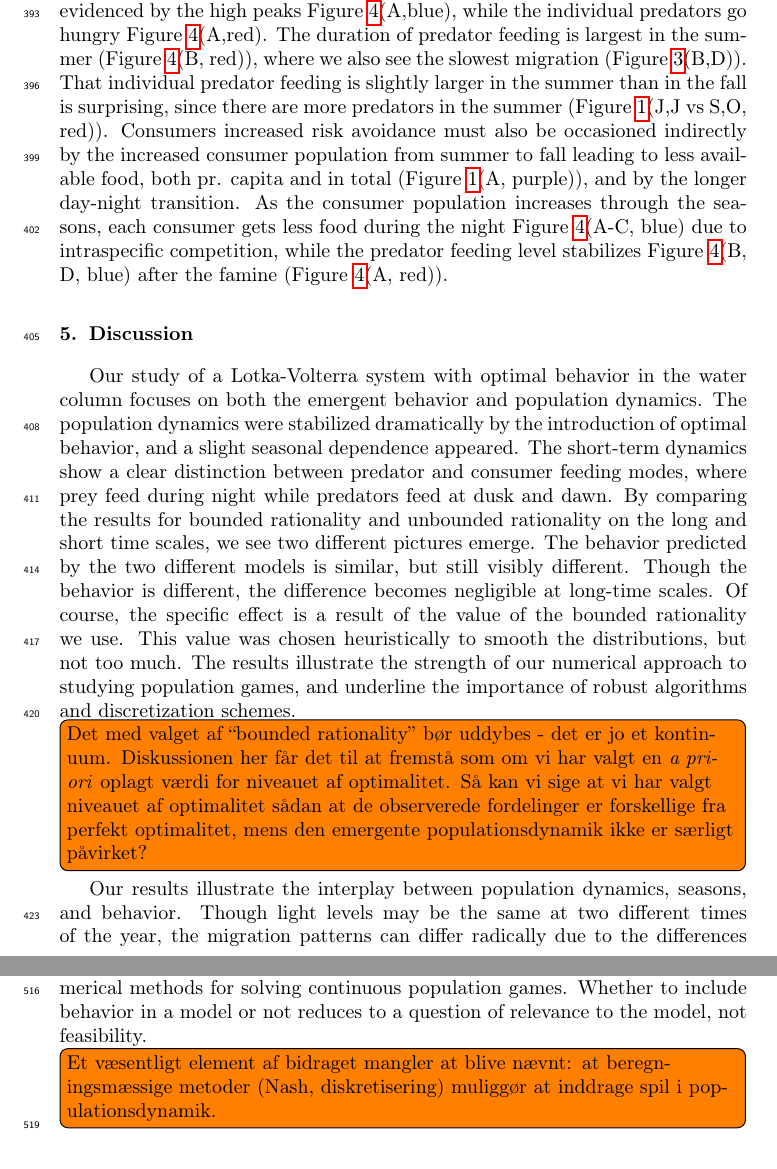
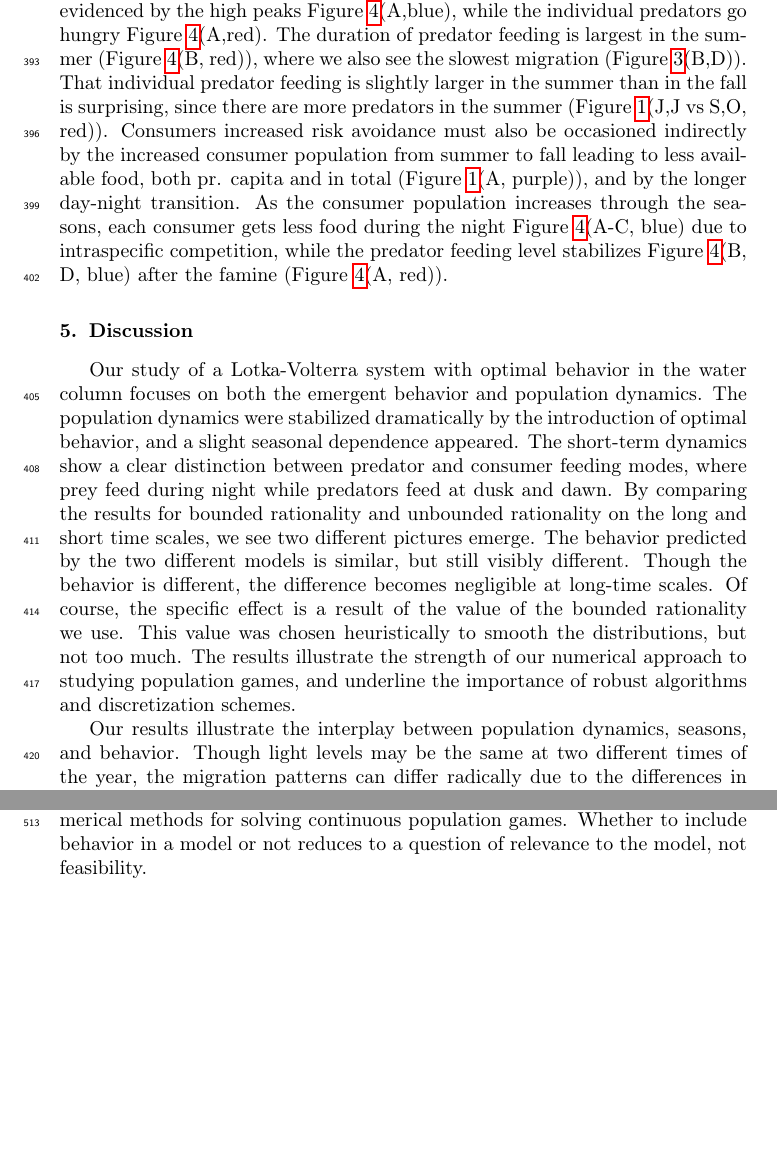
Before and after one commit to jemff/food_web, a LaTeX paper (results/main.tex, which reads results/discussion.tex): two parts of pages 17 and 20 of 24 before the commit and two parts of pages 17 and 19 of 24 after it, joined at a grey line, cut so that both start at the same text, the shorter picture padded with empty space. Compiled offline with pdfLaTeX.

Commit message:
Changed a word here and there

```diff
--- a/results/discussion.tex
+++ b/results/discussion.tex
@@ -2,10 +2,9 @@
 %\subsection{What we found} %1 Paragraph
 Our study of a Lotka-Volterra system with optimal behavior in the water column focuses on both the emergent behavior and population dynamics. The population dynamics were stabilized dramatically by the introduction of optimal behavior, and a slight seasonal dependence appeared. The short-term dynamics show a clear distinction between predator and consumer feeding modes, where prey feed during night while predators feed at dusk and dawn. By comparing the results for bounded rationality and unbounded rationality on the long and short time scales, we see two different pictures emerge. The behavior predicted by the two different models is similar, but still visibly different. Though the behavior is different, the difference becomes negligible at long-time scales. Of course, the specific effect is a result of the value of the bounded rationality we use. This value was chosen heuristically to smooth the distributions, but not too much. The results illustrate the strength of our numerical approach to studying population games, and underline the importance of robust algorithms and discretization schemes.
 
-\todo[inline]{Det med valget af ``bounded rationality'' bør uddybes - det er jo et kontinuum. Diskussionen her får det til at fremstå som om vi har valgt en \emph{a priori} oplagt værdi for niveauet af optimalitet. Så kan vi sige at vi har valgt niveauet af optimalitet sådan at de observerede fordelinger er forskellige fra perfekt optimalitet, mens den emergente populationsdynamik ikke er særligt påvirket?}
 
 %\subsection{Interpretation of the findings and what they mean} %1-2 paragraphs
-Our results illustrate the interplay between population dynamics, seasons, and behavior. Though light levels may be the same at two different times of the year, the migration patterns can differ radically due to the differences in \replaced{population abundances}{populations}. Bounded rationality appears to change the population dynamics imperceptibly compared to the results with perfect rationality. Behavior is probably not completely rational in reality, but the change from complete rationality to slightly  bounded rationality does not appear important for population dynamics. Assuming perfect rationality appears much more reasonable than full irrationality. At first sight, the intensity of predator-prey interactions at dawn and dusk seem to indicate that models need to be very fine-grained in time to capture population dynamics accurately. Zooming out to the long-term dynamics lends hope that the same dynamic could be captured with a rougher time-discretization.
+Our results illustrate the interplay between population dynamics, seasons, and behavior. Though light levels may be the same at two different times of the year, the migration patterns can differ radically due to the differences in population abundances. Bounded rationality appears to change the population dynamics imperceptibly compared to the results with perfect rationality. Behavior is probably not completely rational in reality, but the change from complete rationality to slightly  bounded rationality does not appear important for population dynamics. Assuming perfect rationality appears much more reasonable than full irrationality. At first sight, the intensity of predator-prey interactions at dawn and dusk seem to indicate that models need to be very fine-grained in time to capture population dynamics accurately. Zooming out to the long-term dynamics lends hope that the same dynamic could be captured with a rougher time-discretization.
 
 
 %\subsection{Compare results to litterature} %2-3 paragraphs
@@ -48,7 +47,7 @@ A weakness of our model is that it does not incorporate satiation or other non-l
 Simulating the population dynamics of a predator-prey system through half a year reveal a complex interplay between seasons, behavior and population dynamics. Though our model is simple in nature, it can catch essential features of the seasonal dependence of the diel vertical migration. Though the primary trophic interactions happen abruptly and in a very short time frame when introducing optimal behavior, optimal behavior still serves to stabilize the system.
 We show that it is possible to include bounded rationality in a systematic fashion, allowing it as a tuning parameter in future models. The usual assumption of perfect rationality seems to be reasonable for population dynamics, but bounded rationality appears to be better at predicting specific distributions.
 These results are fundamentally only possible due to one of the major contributions of our approach, namely the introduction of efficient numerical methods for solving continuous population games. Whether to include behavior in a model or not reduces to a question of relevance to the model, not feasibility.
-\todo[inline]{Et væsentligt element af bidraget mangler at blive nævnt: at beregningsmæssige metoder (Nash, diskretisering) muliggør at inddrage spil i populationsdynamik.}
+%todo[inline]{Et væsentligt element af bidraget mangler at blive nævnt: at beregningsmæssige metoder (Nash, diskretisering) muliggør at inddrage spil i populationsdynamik.}
 
 %%% Local Variables:
 %%% mode: latex
```
Also changed, not shown: results/general_model.tex (+2 -2 lines).
